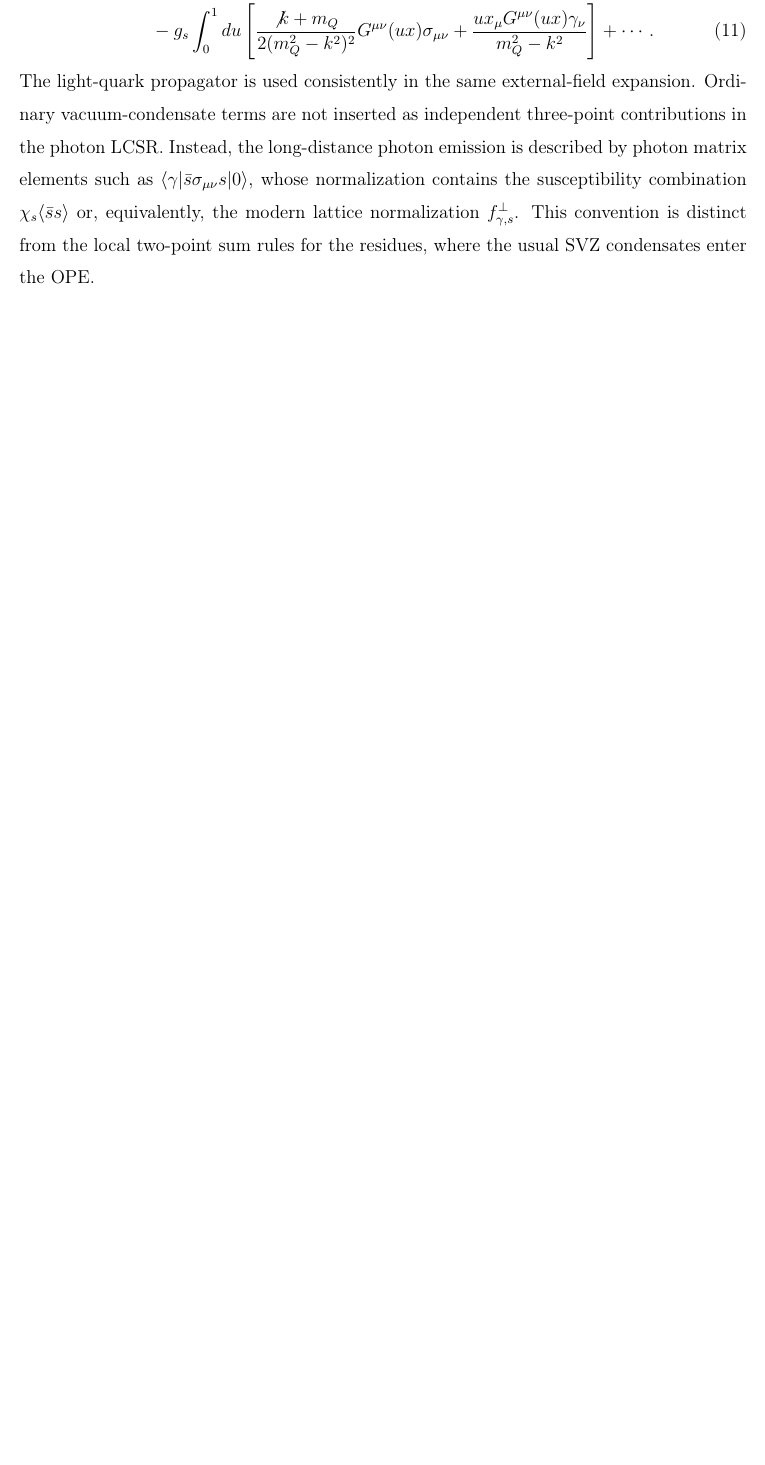
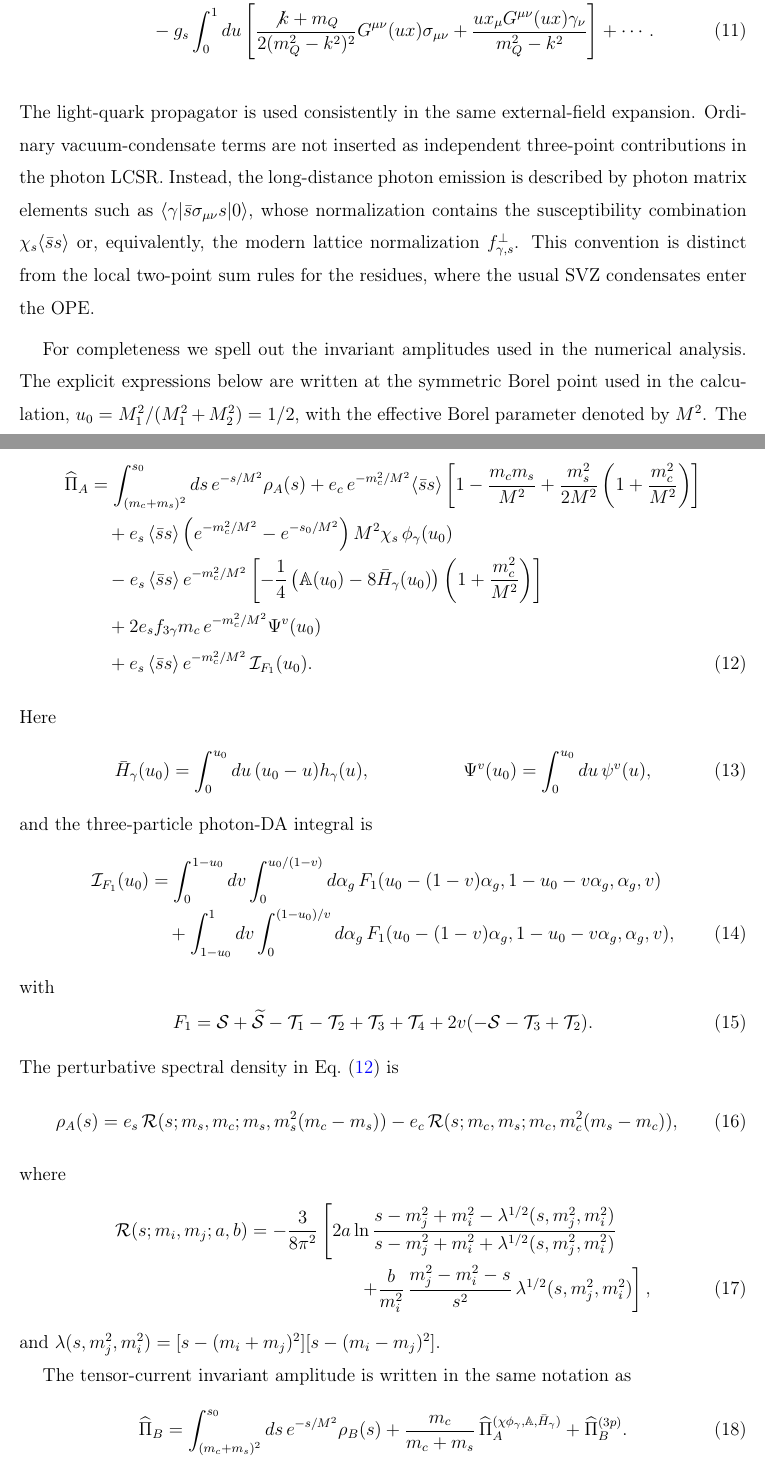
Before and after one commit to sbilmis/Dsgamma, a LaTeX paper (draft_prd/main.tex): part of page 4 of 10 before the commit and two parts of pages 4 and 5 of 11 after it, the two joined at a grey line, cut so that both start at the same text, the shorter picture padded with empty space. Compiled offline with pdfLaTeX.

Commit message:
Add explicit invariant amplitudes to PRD draft

```diff
--- a/draft_prd/main.tex
+++ b/draft_prd/main.tex
@@ -199,3 +199,98 @@ the susceptibility combination $\chi_s\ssbar$ or, equivalently, the modern
 lattice normalization $f_{\gamma,s}^{\perp}$.  This convention is distinct
 from the local two-point sum rules for the residues, where the usual SVZ
 condensates enter the OPE.
+
+For completeness we spell out the invariant amplitudes used in the numerical
+analysis.  The explicit expressions below are written at the symmetric Borel
+point used in the calculation, $u_0=M_1^2/(M_1^2+M_2^2)=1/2$, with the effective
+Borel parameter denoted by $M^2$.  The axial-current invariant amplitude is
+decomposed as
+\begin{align}
+  \widehat\Pi_A
+  &=
+  \int_{(m_c+m_s)^2}^{s_0}ds\,e^{-s/M^2}\rho_A(s)
+  +e_c\,e^{-m_c^2/M^2}\ssbar
+  \left[
+    1-\frac{m_c m_s}{M^2}
+    +\frac{m_s^2}{2M^2}\left(1+\frac{m_c^2}{M^2}\right)
+  \right]
+  \notag\\
+  &\quad
+  +e_s\,\ssbar\left(e^{-m_c^2/M^2}-e^{-s_0/M^2}\right)
+  M^2\chi_s\,\phi_\gamma(u_0)
+  \notag\\
+  &\quad
+  -e_s\,\ssbar\,e^{-m_c^2/M^2}
+  \left[
+    -\frac14\left(\mathbb A(u_0)-8\bar H_\gamma(u_0)\right)
+    \left(1+\frac{m_c^2}{M^2}\right)
+  \right]
+  \notag\\
+  &\quad
+  +2e_s f_{3\gamma}m_c\,e^{-m_c^2/M^2}\Psi^v(u_0)
+  \notag\\
+  &\quad
+  +e_s\,\ssbar\,e^{-m_c^2/M^2}\,{\cal I}_{F_1}(u_0).
+  \label{eq:pi-a-explicit}
+\end{align}
+Here
+\begin{align}
+  \bar H_\gamma(u_0)
+  &=\int_0^{u_0}du\,(u_0-u)h_\gamma(u),&
+  \Psi^v(u_0)
+  &=\int_0^{u_0}du\,\psi^v(u),
+  \label{eq:hbar-psi-def}
+\end{align}
+and the three-particle photon-DA integral is
+\begin{align}
+  {\cal I}_{F_1}(u_0)
+  &=
+  \int_0^{1-u_0}dv\int_0^{u_0/(1-v)}d\alpha_g\,
+  F_1(u_0-(1-v)\alpha_g,1-u_0-v\alpha_g,\alpha_g,v)
+  \notag\\
+  &\quad
+  +\int_{1-u_0}^{1}dv\int_0^{(1-u_0)/v}d\alpha_g\,
+  F_1(u_0-(1-v)\alpha_g,1-u_0-v\alpha_g,\alpha_g,v),
+  \label{eq:f1-integral}
+\end{align}
+with
+\begin{equation}
+  F_1={\cal S}+\widetilde{\cal S}-{\cal T}_1-{\cal T}_2+{\cal T}_3+{\cal T}_4
+  +2v(-{\cal S}-{\cal T}_3+{\cal T}_2).
+  \label{eq:f1-combination}
+\end{equation}
+The perturbative spectral density in Eq.~\eqref{eq:pi-a-explicit} is
+\begin{equation}
+  \rho_A(s)=e_s\,{\cal R}(s;m_s,m_c;m_s,m_s^2(m_c-m_s))
+  -e_c\,{\cal R}(s;m_c,m_s;m_c,m_c^2(m_s-m_c)),
+  \label{eq:rho-a}
+\end{equation}
+where
+\begin{align}
+  {\cal R}(s;m_i,m_j;a,b)
+  &=
+  -\frac{3}{8\pi^2}
+  \left[
+  2a\ln\frac{s-m_j^2+m_i^2-\lambda^{1/2}(s,m_j^2,m_i^2)}
+          {s-m_j^2+m_i^2+\lambda^{1/2}(s,m_j^2,m_i^2)}
+  \right.
+  \notag\\
+  &\hspace{2.5cm}\left.
+  +\frac{b}{m_i^2}\,
+  \frac{m_j^2-m_i^2-s}{s^2}\,
+  \lambda^{1/2}(s,m_j^2,m_i^2)
+  \right],
+  \label{eq:r-kernel}
+\end{align}
+and $\lambda(s,m_j^2,m_i^2)=[s-(m_i+m_j)^2][s-(m_i-m_j)^2]$.
+
+The tensor-current invariant amplitude is written in the same notation as
+\begin{align}
+  \widehat\Pi_B
+  &=
+  \int_{(m_c+m_s)^2}^{s_0}ds\,e^{-s/M^2}\rho_B(s)
+  +\frac{m_c}{m_c+m_s}\,
+  \widehat\Pi_A^{(\chi\phi_\gamma,\mathbb A,\bar H_\gamma)}
+  +\widehat\Pi_B^{(3p)} .
+  \label{eq:pi-b-explicit}
+\end{align}
```
Also changed, not shown: draft_prd/main.pdf, draft_prd/main.tex (39 more changed lines).
